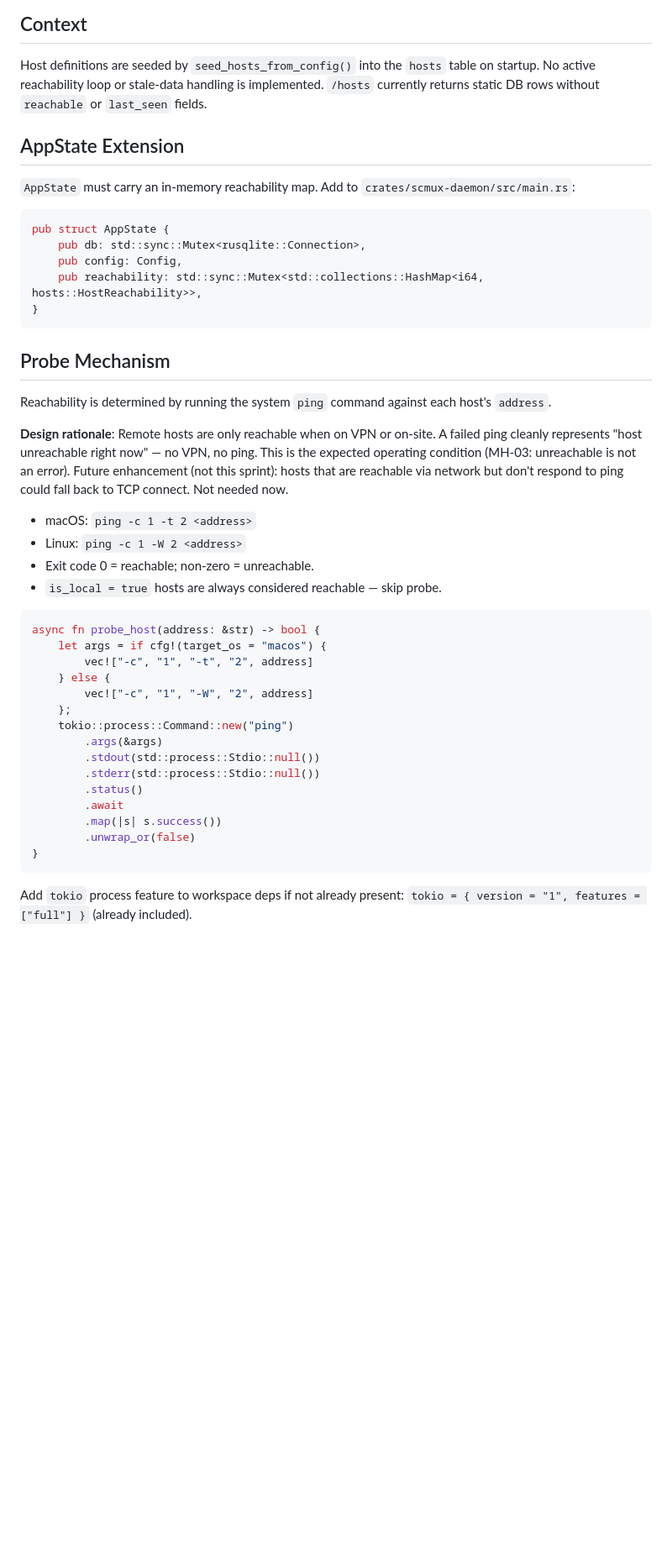
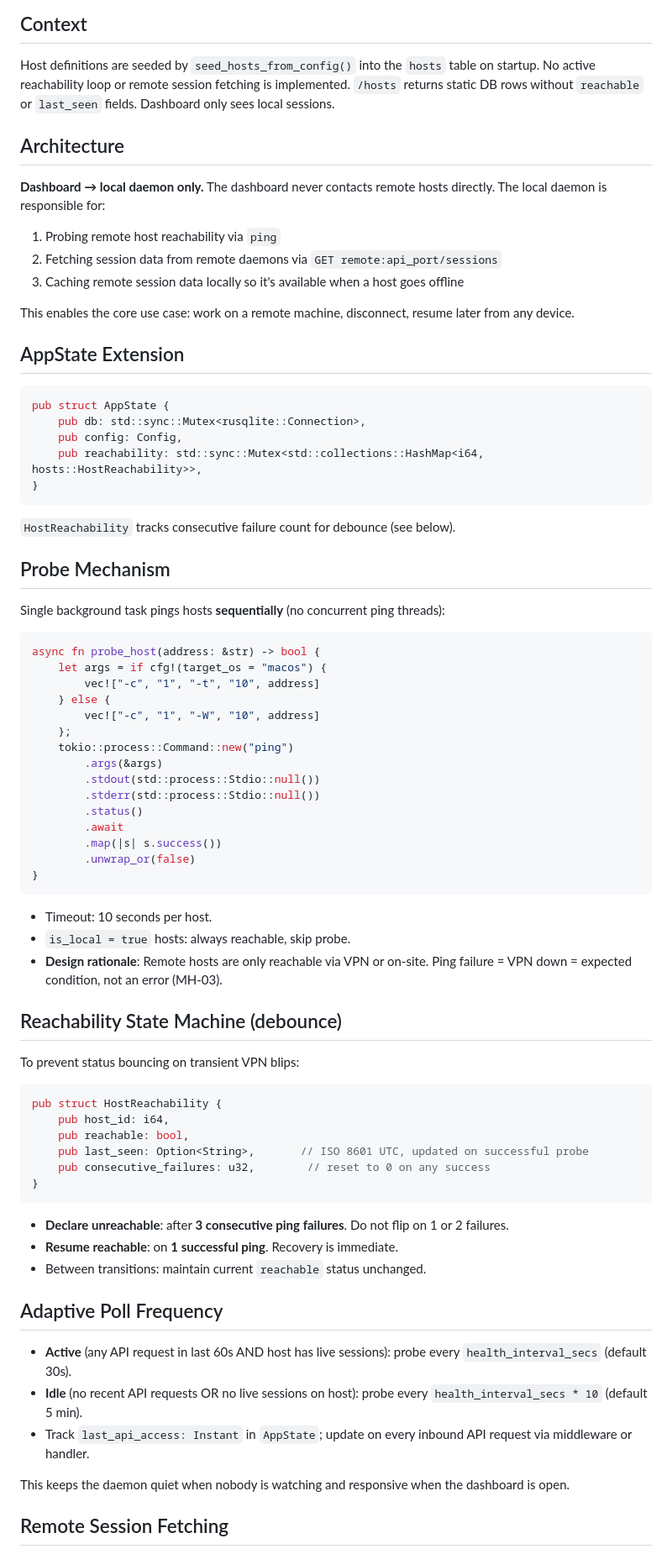
Before and after one commit to randlee/scmux, a Markdown page: docs/sprint-specs/p2-s1-multihost.md, the part around one of its changes. Shown at 84% size. Rendered like a GitHub page; blank space fills up the shorter version.

````diff
--- a/docs/sprint-specs/p2-s1-multihost.md
+++ b/docs/sprint-specs/p2-s1-multihost.md
@@ -8,12 +8,20 @@
 ## Context
 
 Host definitions are seeded by `seed_hosts_from_config()` into the `hosts` table on startup. No active
-reachability loop or stale-data handling is implemented. `/hosts` currently returns static DB rows without
-`reachable` or `last_seen` fields.
+reachability loop or remote session fetching is implemented. `/hosts` returns static DB rows without
+`reachable` or `last_seen` fields. Dashboard only sees local sessions.
+
+## Architecture
+
+**Dashboard → local daemon only.** The dashboard never contacts remote hosts directly. The local daemon
+is responsible for:
+1. Probing remote host reachability via `ping`
+2. Fetching session data from remote daemons via `GET remote:api_port/sessions`
+3. Caching remote session data locally so it's available when a host goes offline
+
+This enables the core use case: work on a remote machine, disconnect, resume later from any device.
 
 ## AppState Extension
-
-`AppState` must carry an in-memory reachability map. Add to `crates/scmux-daemon/src/main.rs`:
 
 ```rust
 pub struct AppState {
@@ -23,27 +31,18 @@ pub struct AppState {
 }
 ```
 
+`HostReachability` tracks consecutive failure count for debounce (see below).
+
 ## Probe Mechanism
 
-Reachability is determined by running the system `ping` command against each host's `address`.
-
-**Design rationale**: Remote hosts are only reachable when on VPN or on-site. A failed ping cleanly
-represents "host unreachable right now" — no VPN, no ping. This is the expected operating condition
-(MH-03: unreachable is not an error). Future enhancement (not this sprint): hosts that are reachable
-via network but don't respond to ping could fall back to TCP connect. Not needed now.
-
-
-- macOS: `ping -c 1 -t 2 <address>`
-- Linux: `ping -c 1 -W 2 <address>`
-- Exit code 0 = reachable; non-zero = unreachable.
-- `is_local = true` hosts are always considered reachable — skip probe.
+Single background task pings hosts **sequentially** (no concurrent ping threads):
 
 ```rust
 async fn probe_host(address: &str) -> bool {
     let args = if cfg!(target_os = "macos") {
-        vec!["-c", "1", "-t", "2", address]
+        vec!["-c", "1", "-t", "10", address]
     } else {
-        vec!["-c", "1", "-W", "2", address]
+        vec!["-c", "1", "-W", "10", address]
     };
     tokio::process::Command::new("ping")
         .args(&args)
@@ -56,4 +55,34 @@ async fn probe_host(address: &str) -> bool {
 }
 ```
 
-Add `tokio` process feature to workspace deps if not already present: `tokio = { version = "1", features = ["full"] }` (already included).
+- Timeout: 10 seconds per host.
+- `is_local = true` hosts: always reachable, skip probe.
+- **Design rationale**: Remote hosts are only reachable via VPN or on-site. Ping failure = VPN down = expected condition, not an error (MH-03).
+
+## Reachability State Machine (debounce)
+
+To prevent status bouncing on transient VPN blips:
+
+```rust
+pub struct HostReachability {
+    pub host_id: i64,
+    pub reachable: bool,
+    pub last_seen: Option<String>,       // ISO 8601 UTC, updated on successful probe
+    pub consecutive_failures: u32,        // reset to 0 on any success
+}
+```
+
+- **Declare unreachable**: after **3 consecutive ping failures**. Do not flip on 1 or 2 failures.
+- **Resume reachable**: on **1 successful ping**. Recovery is immediate.
+- Between transitions: maintain current `reachable` status unchanged.
+
+## Adaptive Poll Frequency
+
+- **Active** (any API request in last 60s AND host has live sessions): probe every `health_interval_secs` (default 30s).
+- **Idle** (no recent API requests OR no live sessions on host): probe every `health_interval_secs * 10` (default 5 min).
+- Track `last_api_access: Instant` in `AppState`; update on every inbound API request via middleware or handler.
+
+This keeps the daemon quiet when nobody is watching and responsive when the dashboard is open.
+
+## Remote Session Fetching
+
````
Also changed, not shown: other parts of docs/sprint-specs/p2-s1-multihost.md (+53 -62 lines).
